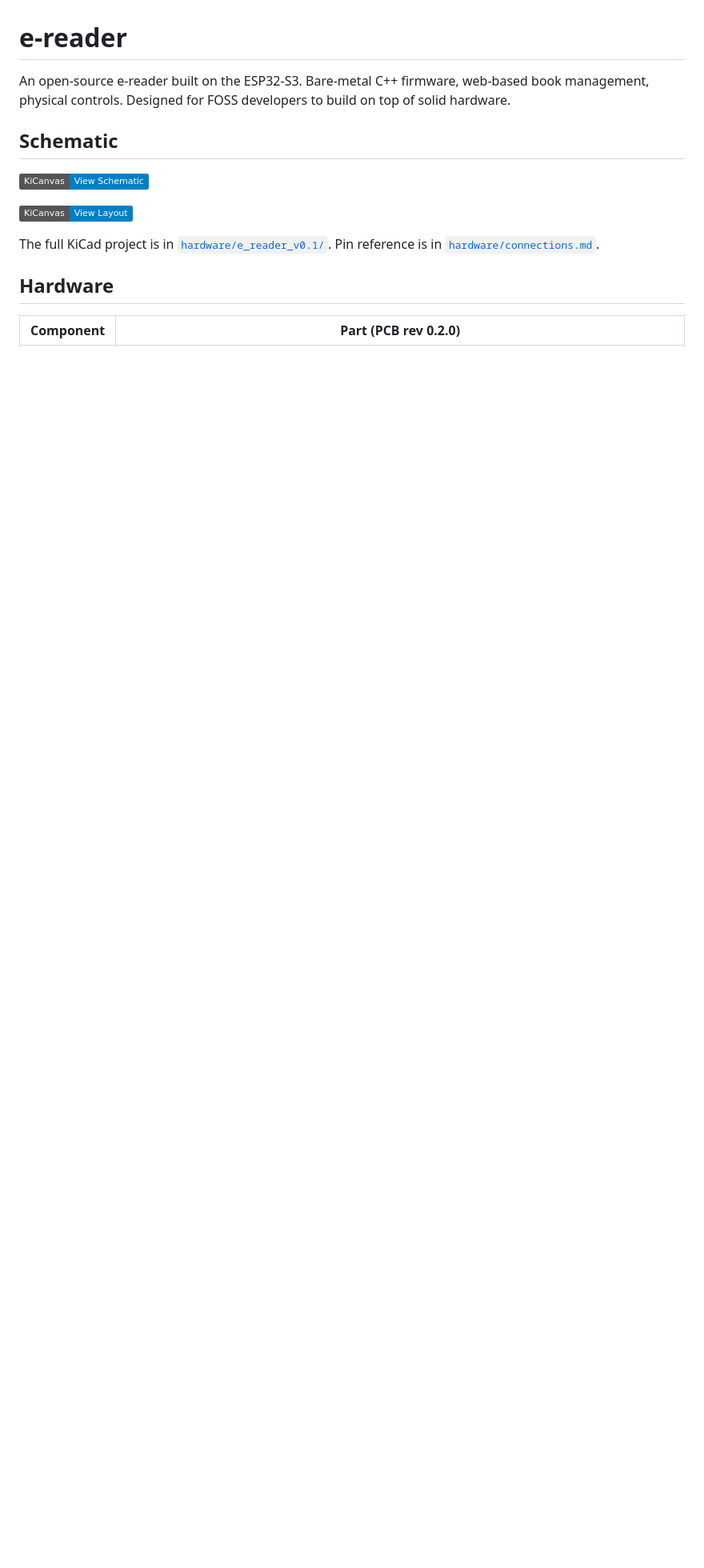
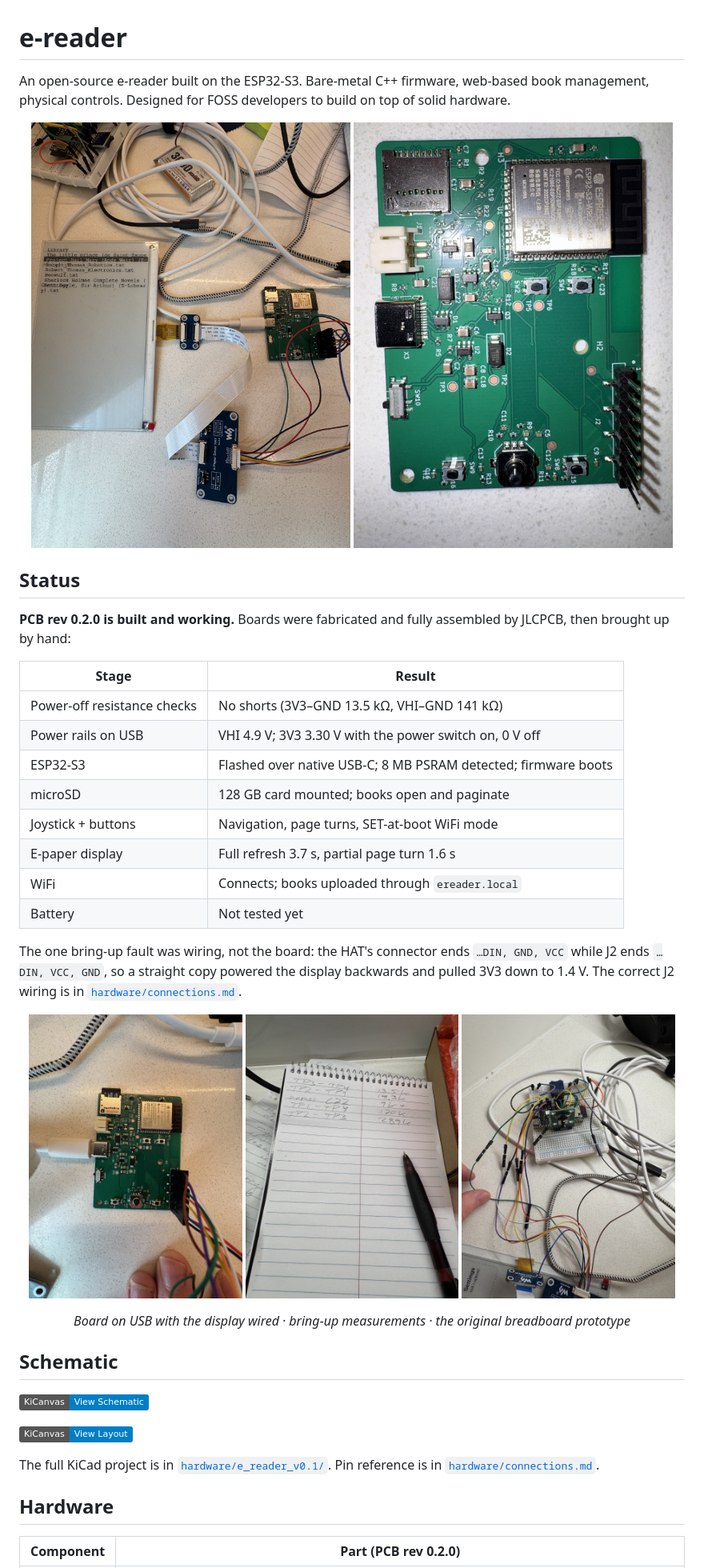
Before and after one commit to robertengineerr/ereader, a Markdown page: README.md, the part around one of its changes. Shown at 80% size. Rendered like a GitHub page; pictures changed too: docs/images/board_top.jpg (added), docs/images/board_wired.jpg (added), docs/images/breadboard_prototype.jpg (added); badges without logos; blank space fills up the shorter version.

Commit message:
README: board photos, bring-up status, how the layout was made
Co-Authored-By: Claude Opus 5.5 <noreply@anthropic.com>
Claude-Session: https://claude.ai/code/session_01Suq4ptutFEVn8uhZfn8avC

```diff
--- a/README.md
+++ b/README.md
@@ -1,6 +1,37 @@
 # e-reader
 
 An open-source e-reader built on the ESP32-S3. Bare-metal C++ firmware, web-based book management, physical controls. Designed for FOSS developers to build on top of solid hardware.
+
+<p align="center">
+  <img src="docs/images/working_demo.jpg" width="48%" alt="Custom PCB driving the 7.5-inch e-paper display, showing the library screen">
+  <img src="docs/images/board_top.jpg" width="48%" alt="Assembled rev 0.2.0 board, top side">
+</p>
+
+## Status
+
+**PCB rev 0.2.0 is built and working.** Boards were fabricated and fully assembled by JLCPCB, then brought up by hand:
+
+| Stage | Result |
+|---|---|
+| Power-off resistance checks | No shorts (3V3–GND 13.5 kΩ, VHI–GND 141 kΩ) |
+| Power rails on USB | VHI 4.9 V; 3V3 3.30 V with the power switch on, 0 V off |
+| ESP32-S3 | Flashed over native USB-C; 8 MB PSRAM detected; firmware boots |
+| microSD | 128 GB card mounted; books open and paginate |
+| Joystick + buttons | Navigation, page turns, SET-at-boot WiFi mode |
+| E-paper display | Full refresh 3.7 s, partial page turn 1.6 s |
+| WiFi | Connects; books uploaded through `ereader.local` |
+| Battery | Not tested yet |
+
+The one bring-up fault was wiring, not the board: the HAT's connector ends `…DIN, GND, VCC` while J2 ends
+`…DIN, VCC, GND`, so a straight copy powered the display backwards and pulled 3V3 down to 1.4 V.
+The correct J2 wiring is in [`hardware/connections.md`](hardware/connections.md).
+
+<p align="center">
+  <img src="docs/images/board_wired.jpg" width="32%" alt="Board on USB with the display header wired">
+  <img src="docs/images/bringup_notes.jpg" width="32%" alt="Bring-up notes: resistance and rail measurements">
+  <img src="docs/images/breadboard_prototype.jpg" width="32%" alt="Original breadboard prototype on an ESP32-S3 DevKitC">
+</p>
+<p align="center"><em>Board on USB with the display wired · bring-up measurements · the original breadboard prototype</em></p>
 
 ## Schematic
 
```
Also changed, not shown: other parts of README.md (+17 -4 lines).
